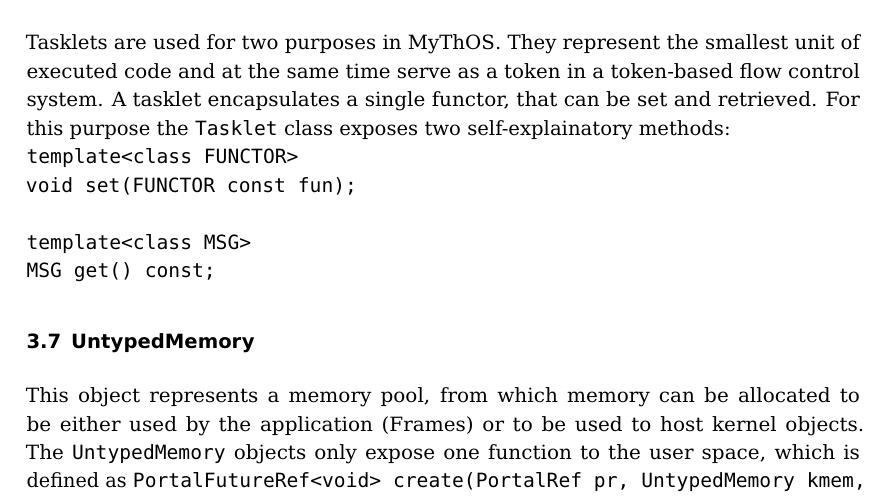
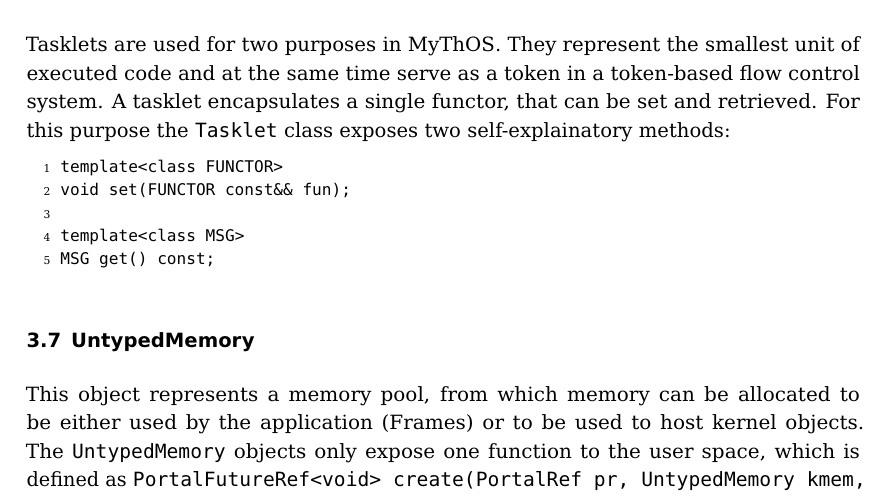
Before and after one commit to ManyThreads/mythos, a LaTeX paper (doc/deliverables/D4_3_Developer_Cookbook.tex, which reads doc/deliverables/header.tex): part of page 6 of 7, cut so that both start at the same text. Compiled offline with pdfLaTeX.

Commit message:
fixed latex issies

```diff
--- a/doc/deliverables/D4_3_Developer_Cookbook.tex
+++ b/doc/deliverables/D4_3_Developer_Cookbook.tex
@@ -166,11 +166,15 @@
 of executed code and at the same time serve as a token in a token-based flow
 control system. A tasklet encapsulates a single functor, that can be set and
 retrieved. For this purpose the \texttt{Tasklet} class exposes two
-self-explainatory methods:\newline
-\texttt{  template<class FUNCTOR>\newline
-    void set(FUNCTOR const&& fun);\newline\newline
-    template<class MSG>\newline
-    MSG get() const;}
+self-explainatory methods:
+
+\begin{lstlisting}
+template<class FUNCTOR>
+void set(FUNCTOR const&& fun);
+
+template<class MSG>
+MSG get() const;
+\end{lstlisting}
 
 \subsection{UntypedMemory}
 This object represents a memory pool, from which memory can be allocated to be
--- a/doc/deliverables/header.tex
+++ b/doc/deliverables/header.tex
@@ -36,6 +36,7 @@
 \usepackage{amssymb}
 \usepackage{latexsym}
 \usepackage{dsfont}
+\usepackage{textcomp}
 
 %% bera mit euler
 \usepackage{bera,amssymb,eufrak}
```
Also changed, not shown: doc/deliverables/D4_3_Developer_Cookbook.tex (2 more changed lines).
